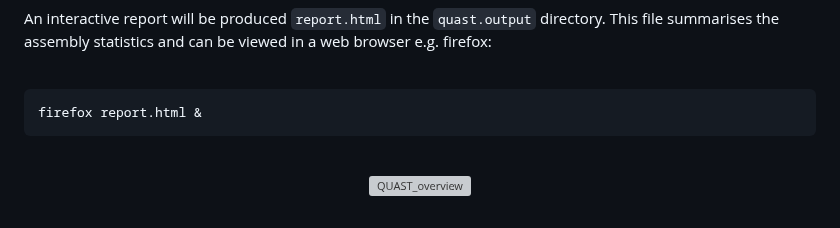
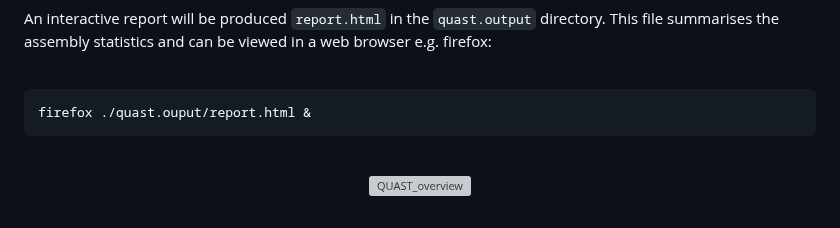
Before and after one commit to WCSCourses/GenEpiLAC2024, a Markdown page: Manuals/Genome_Assembly_Annotation/Genome_Assembly_Annotation.md, the part around the change. GitHub-like rendering; grey boxes are pictures that could not be loaded.

````diff
--- a/Manuals/Genome_Assembly_Annotation/Genome_Assembly_Annotation.md
+++ b/Manuals/Genome_Assembly_Annotation/Genome_Assembly_Annotation.md
@@ -509,7 +509,7 @@ An interactive report will be produced `report.html` in the `quast.output` direc
 <br>
 
 ```bash
-firefox report.html &
+firefox ./quast.ouput/report.html &
 ```
 
 <br>
````
